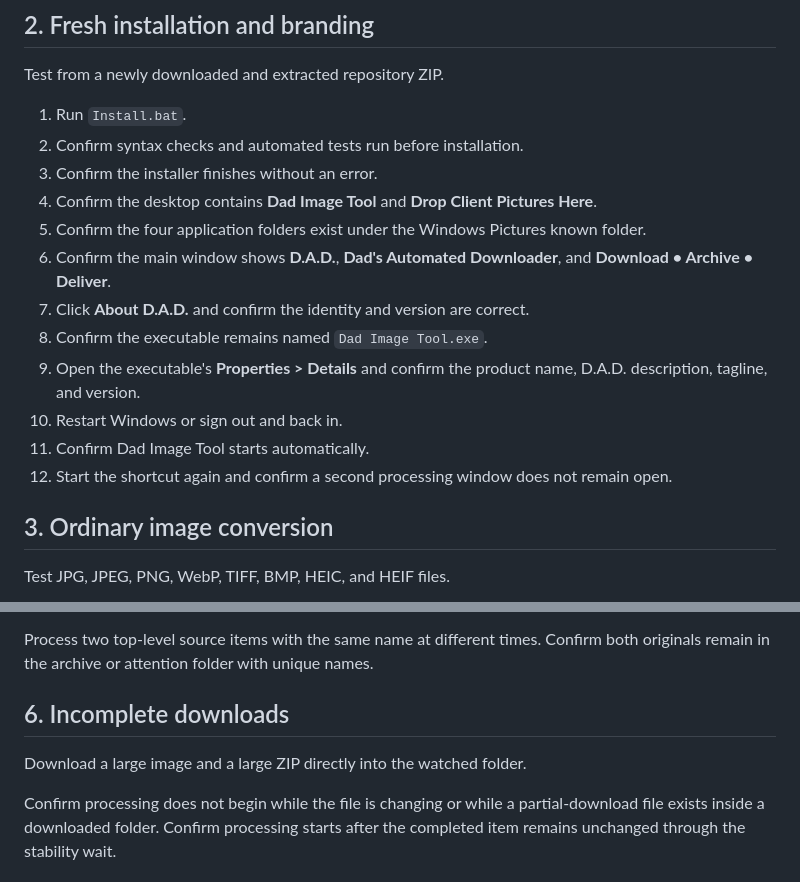
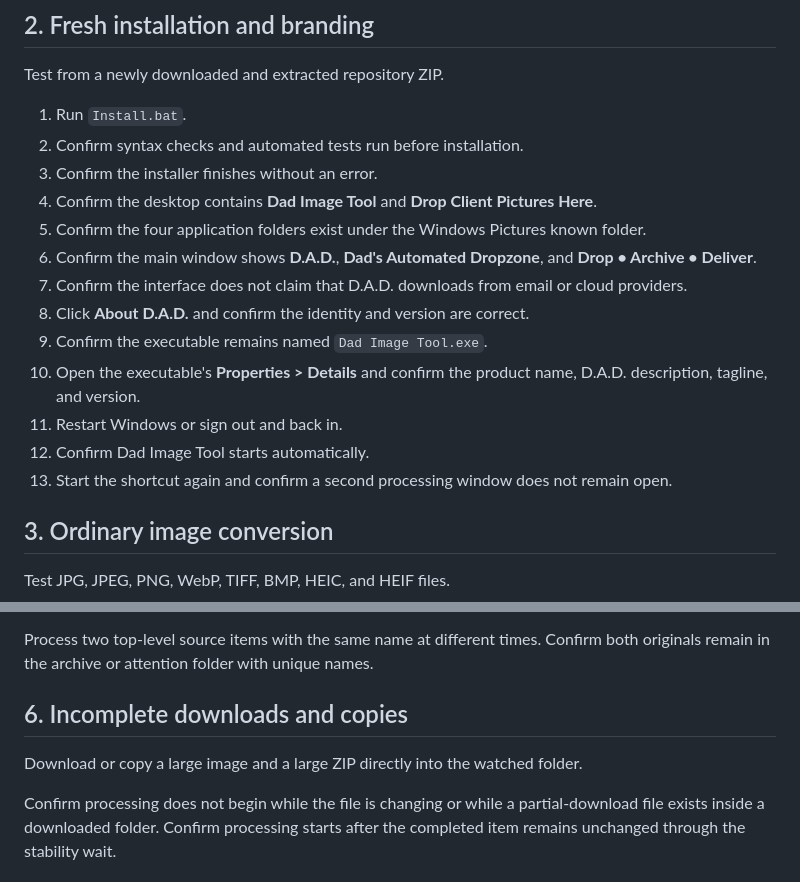
Before and after one commit to Necropolite/-Dad-Image-Tool, a Markdown page: TESTING.md, 2 parts joined by grey strips. Drawn GitHub-style.

Commit message:
Update acceptance tests for dropzone branding

```diff
--- a/TESTING.md
+++ b/TESTING.md
@@ -21,13 +21,14 @@ Test from a newly downloaded and extracted repository ZIP.
 3. Confirm the installer finishes without an error.
 4. Confirm the desktop contains **Dad Image Tool** and **Drop Client Pictures Here**.
 5. Confirm the four application folders exist under the Windows Pictures known folder.
-6. Confirm the main window shows **D.A.D.**, **Dad's Automated Downloader**, and **Download • Archive • Deliver**.
-7. Click **About D.A.D.** and confirm the identity and version are correct.
-8. Confirm the executable remains named `Dad Image Tool.exe`.
-9. Open the executable's **Properties > Details** and confirm the product name, D.A.D. description, tagline, and version.
-10. Restart Windows or sign out and back in.
-11. Confirm Dad Image Tool starts automatically.
-12. Start the shortcut again and confirm a second processing window does not remain open.
+6. Confirm the main window shows **D.A.D.**, **Dad's Automated Dropzone**, and **Drop • Archive • Deliver**.
+7. Confirm the interface does not claim that D.A.D. downloads from email or cloud providers.
+8. Click **About D.A.D.** and confirm the identity and version are correct.
+9. Confirm the executable remains named `Dad Image Tool.exe`.
+10. Open the executable's **Properties > Details** and confirm the product name, D.A.D. description, tagline, and version.
+11. Restart Windows or sign out and back in.
+12. Confirm Dad Image Tool starts automatically.
+13. Start the shortcut again and confirm a second processing window does not remain open.
 
 ## 3. Ordinary image conversion
 
@@ -61,9 +62,9 @@ Process multiple images with the same filename in one source. Confirm numbered J
 
 Process two top-level source items with the same name at different times. Confirm both originals remain in the archive or attention folder with unique names.
 
-## 6. Incomplete downloads
+## 6. Incomplete downloads and copies
 
-Download a large image and a large ZIP directly into the watched folder.
+Download or copy a large image and a large ZIP directly into the watched folder.
 
 Confirm processing does not begin while the file is changing or while a partial-download file exists inside a downloaded folder. Confirm processing starts after the completed item remains unchanged through the stability wait.
 
```
